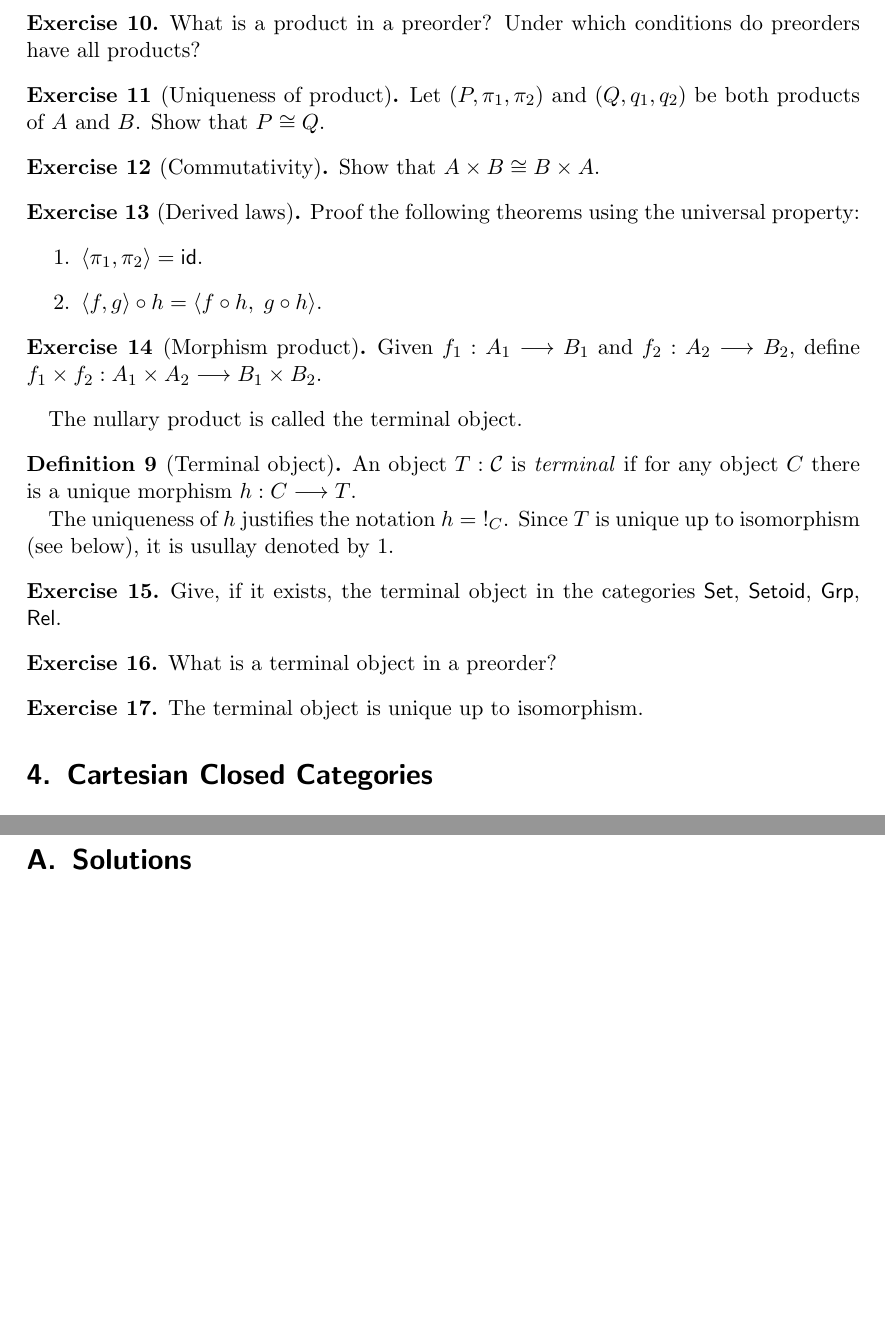
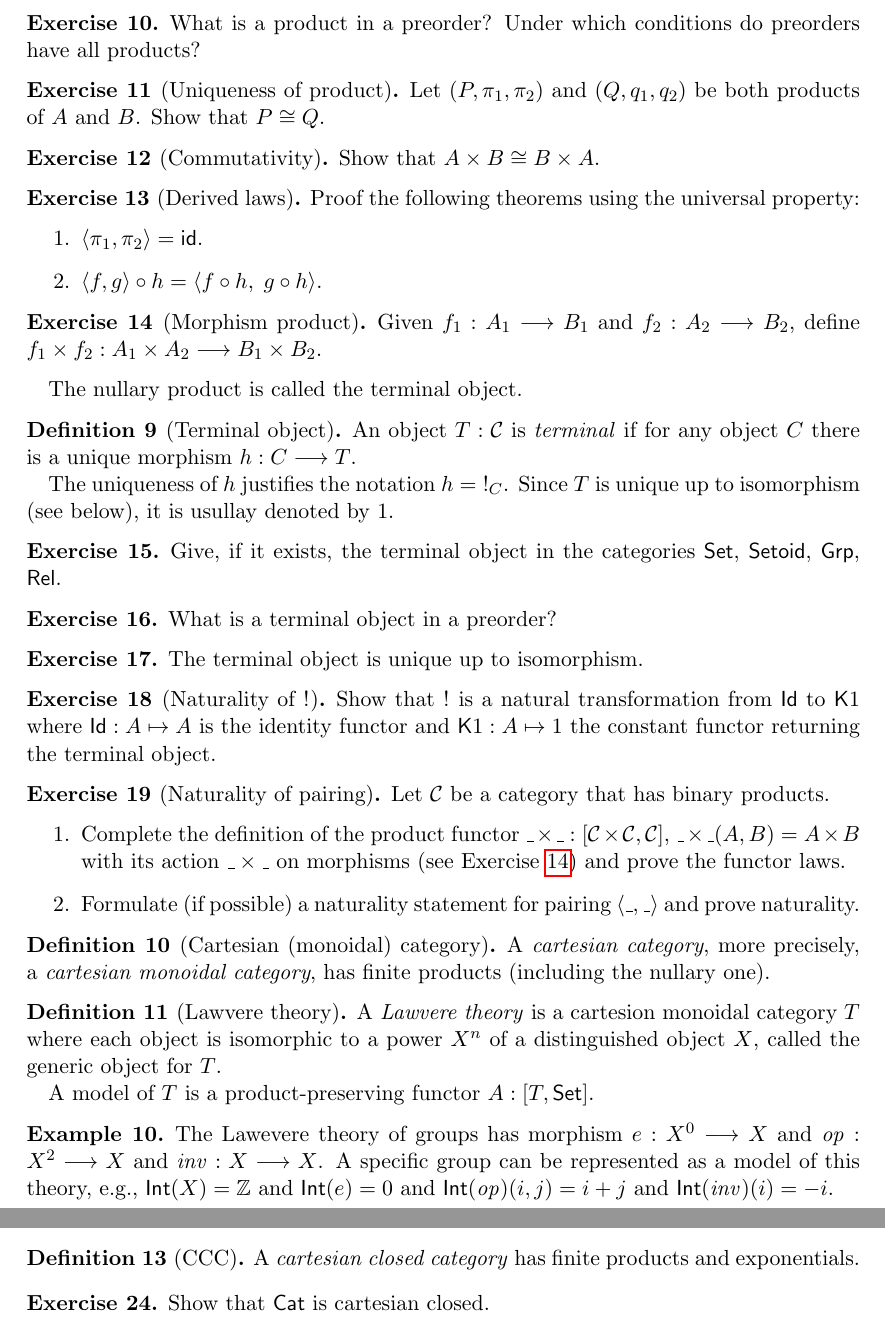
Before and after one commit to InitialTypes/Club, a LaTeX document (lectures/stlc-ccc/notes/ccc.tex, which reads lectures/stlc-ccc/notes/macros.tex): two parts of pages 6 and 8 of 8 before the commit and two parts of pages 6 and 7 of 8 after it, joined at a grey line, cut so that both start at the same text, the shorter picture padded with empty space. Compiled offline with pdfLaTeX.

Commit message:
[ ccc ] Notions of "cartesian" and "closedness"

```diff
--- a/lectures/stlc-ccc/notes/ccc.tex
+++ b/lectures/stlc-ccc/notes/ccc.tex
@@ -380,6 +380,7 @@ A & \ar[l]_{\pi_1} A \times B  \ar[r]^{\pi_2} & B \\
   \end{enumerate}
 \end{exercise}
 \begin{exercise}[Morphism product]
+  \label{ex:hom-product}
   Given $f_1 : A_1 \too B_1$ and $f_2 : A_2 \too B_2$, define $f_1
   \times f_2 : A_1 \times A_2 \too B_1 \times B_2$.
 \end{exercise}
@@ -403,6 +404,42 @@ The nullary product is called the terminal object.
 \begin{exercise}
   The terminal object is unique up to isomorphism.
 \end{exercise}
+\begin{exercise}[Naturality of $\bang$]
+  Show that $\bang$ is a natural transformation from $\Id$ to $\K1$
+  where $\Id : A \mapsto A$ is the identity functor and $\K1 : A
+  \mapsto 1$ the constant functor returning the terminal object.
+\end{exercise}
+\begin{exercise}[Naturality of pairing]
+  Let $\C$ be a category that has binary products.
+  \begin{enumerate}
+  \item Complete the definition of the product functor $\_\times\_ : [\C
+    \times \C, \C]$, $\_\times\_(A,B) = A \times B$ with its action
+    $\_\times\_$ on
+    morphisms (see \Cref{ex:hom-product}) and prove the functor laws.
+  \item Formulate (if possible) a naturality statement for pairing
+    $\langle\_,\_\rangle$ and prove naturality.
+  \end{enumerate}
+\end{exercise}
+
+\begin{definition}[Cartesian (monoidal) category]
+  A \emph{cartesian category}, more precisely, a \emph{cartesian
+    monoidal category}, has finite products (including the nullary
+  one).
+\end{definition}
+
+\begin{definition}[Lawvere theory]
+  A \emph{Lawvere theory} is a cartesion monoidal category $T$ where
+  each object is isomorphic to a power $X^n$ of a distinguished object
+  $X$, called the generic object for $T$.
+
+  A model of $T$ is a product-preserving functor $A : [T,\Set]$.
+\end{definition}
+\begin{example}
+  The Lawevere theory of groups has morphism $e : X^0 \too X$ and
+  $\vop : X^2 \too X$ and $\vinv : X \too X$.  A specific group can be
+  represented as a model of this theory, e.g., $\Int(X) = \bZ$ and
+  $\Int(e) = 0$ and $\Int(\vop)(i,j) = i + j$ and $\Int(\vinv)(i) = -i$.
+\end{example}
 
 \section{Cartesian Closed Categories}
 
@@ -452,6 +489,12 @@ The universal property of exponentials is visualized as follows:
    \end{enumerate}
 \end{exercise}
 
+\begin{definition}[CCC]
+  A \emph{cartesian closed category} has finite products and exponentials.
+\end{definition}
+\begin{exercise}
+  Show that $\Cat$ is cartesian closed.
+\end{exercise}
 
 \printbibliography
 
--- a/lectures/stlc-ccc/notes/macros.tex
+++ b/lectures/stlc-ccc/notes/macros.tex
@@ -64,3 +64,9 @@
 \newcommand{\Cat}{\mathsf{Cat}}
 \newcommand{\Sub}{\mathsf{Sub}}
 \newcommand{\bang}[1][]{\mathord{!}_{#1}}
+\newcommand{\Id}{\mathsf{Id}}
+\newcommand{\K}{\mathsf{K}}
+\newcommand{\vop}{\mathit{op}}
+\newcommand{\vinv}{\mathit{inv}}
+\newcommand{\Int}{\mathsf{Int}}
+\newcommand{\bZ}{\mathbb{Z}}
```
